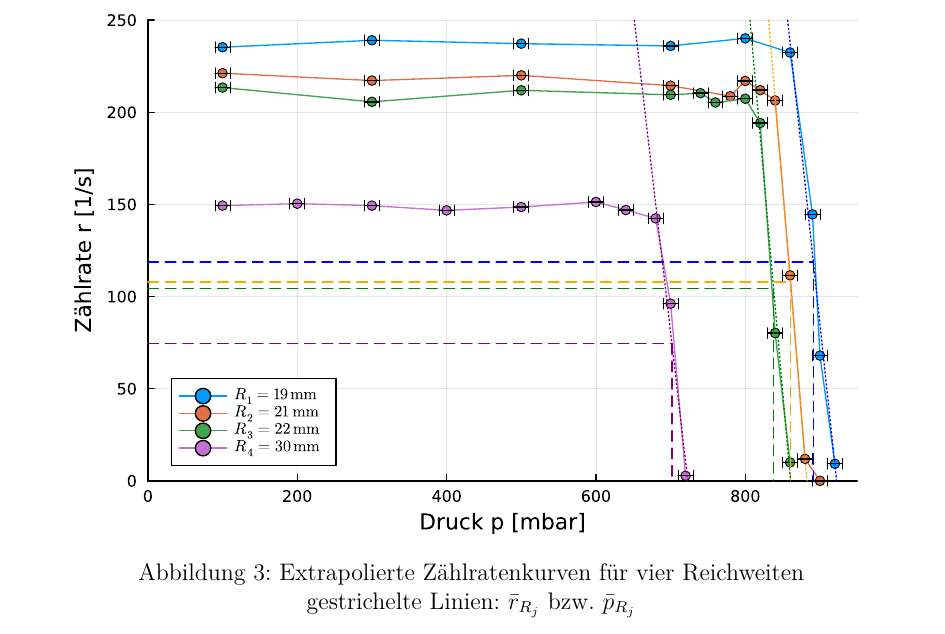
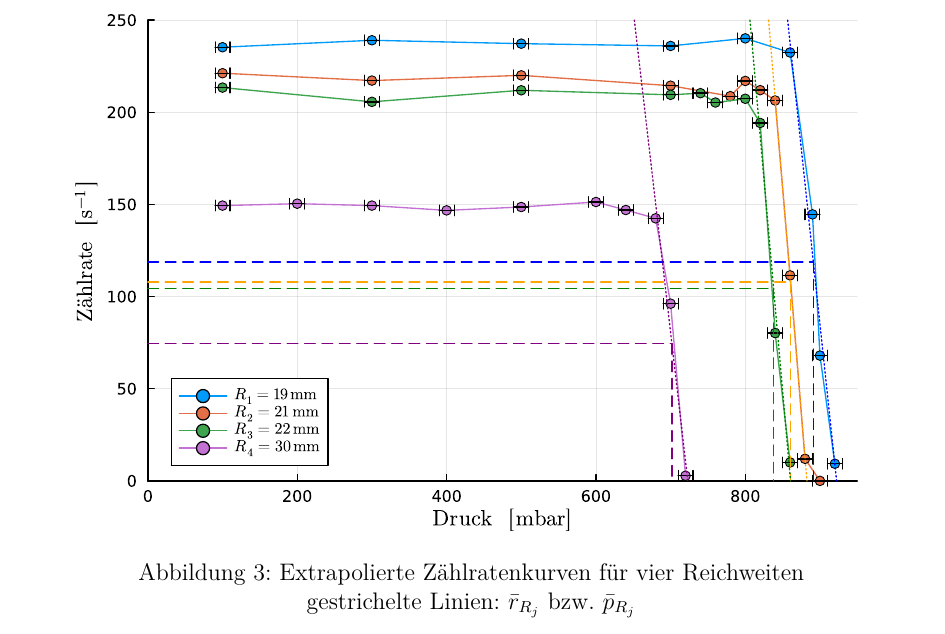
Before and after one commit to ofilla/physik-praktikum-b, a LaTeX document (B3.3/B3.3.tex): part of page 19 of 25, cut so that both start at the same text. Compiled offline with pdfLaTeX.

Commit message:
B3.3: Reichweiten-Grafiken mit Latex-Text

```diff
--- a/B3.3/B3.3.tex
+++ b/B3.3/B3.3.tex
@@ -635,7 +635,7 @@ Dafür werden für alle vier Abstände $R_i$ die gemessenen Zählraten gegen die
 
 \begin{figure}[H]
 	\centering
-	\includegraphics[width=0.9\textwidth]{../media/B3.3/zaehlratenkurven_extrapoliert.pdf}
+	\includegraphics[width=0.9\textwidth]{../media/B3.3/zaehlratenkurven extrapoliert.pdf}
 	\caption{Extrapolierte Zählratenkurven für vier Reichweiten\\
 			gestrichelte Linien: $\bar r_{R_j}$ bzw. $\bar p_{R_j}$}
 	\label{fig:zählratenkurvenExtrapoliert}
```
Also changed, not shown: B3.3/B3.3.pdf, B3.3/data/Auswertung.pdf, media/B3.3/reichweiten inverse druecke verschoben skaliert.pdf, media/B3.3/reichweiten inverse druecke verschoben skaliert.svg, media/B3.3/reichweiten inverse druecke.pdf, media/B3.3/reichweiten inverse druecke.svg, media/B3.3/reichweiten_inverse_druecke_verschoben_skaliert.pdf (deleted), media/B3.3/spannungskurven extrapoliert.pdf, media/B3.3/spannungskurven extrapoliert.svg, media/B3.3/spannungskurven.pdf, media/B3.3/spannungskurven.svg, media/B3.3/spannungskurven_extrapoliert.pdf (deleted), media/B3.3/zaehlratenkurven extrapoliert.pdf, media/B3.3/zaehlratenkurven extrapoliert.svg, 3 more files, 1 other file.
